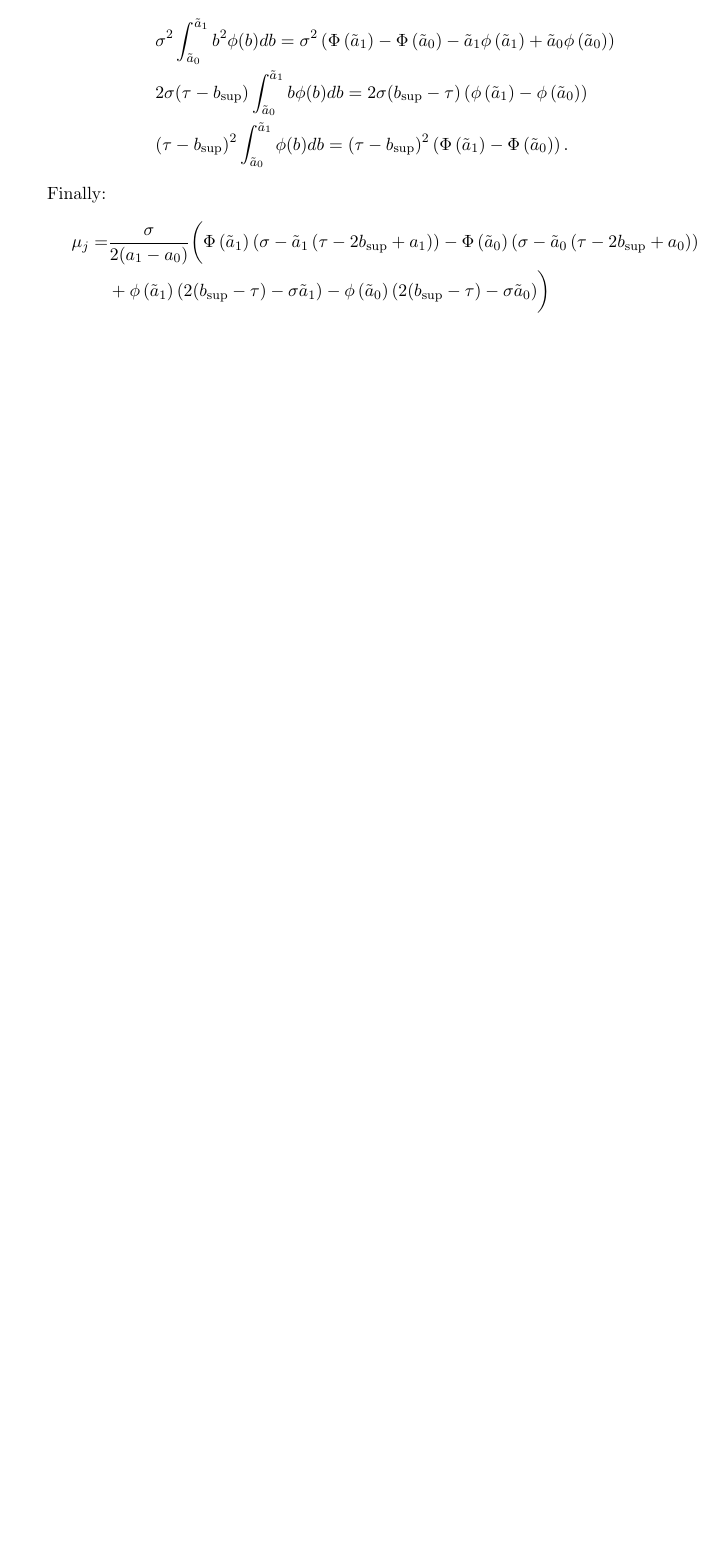
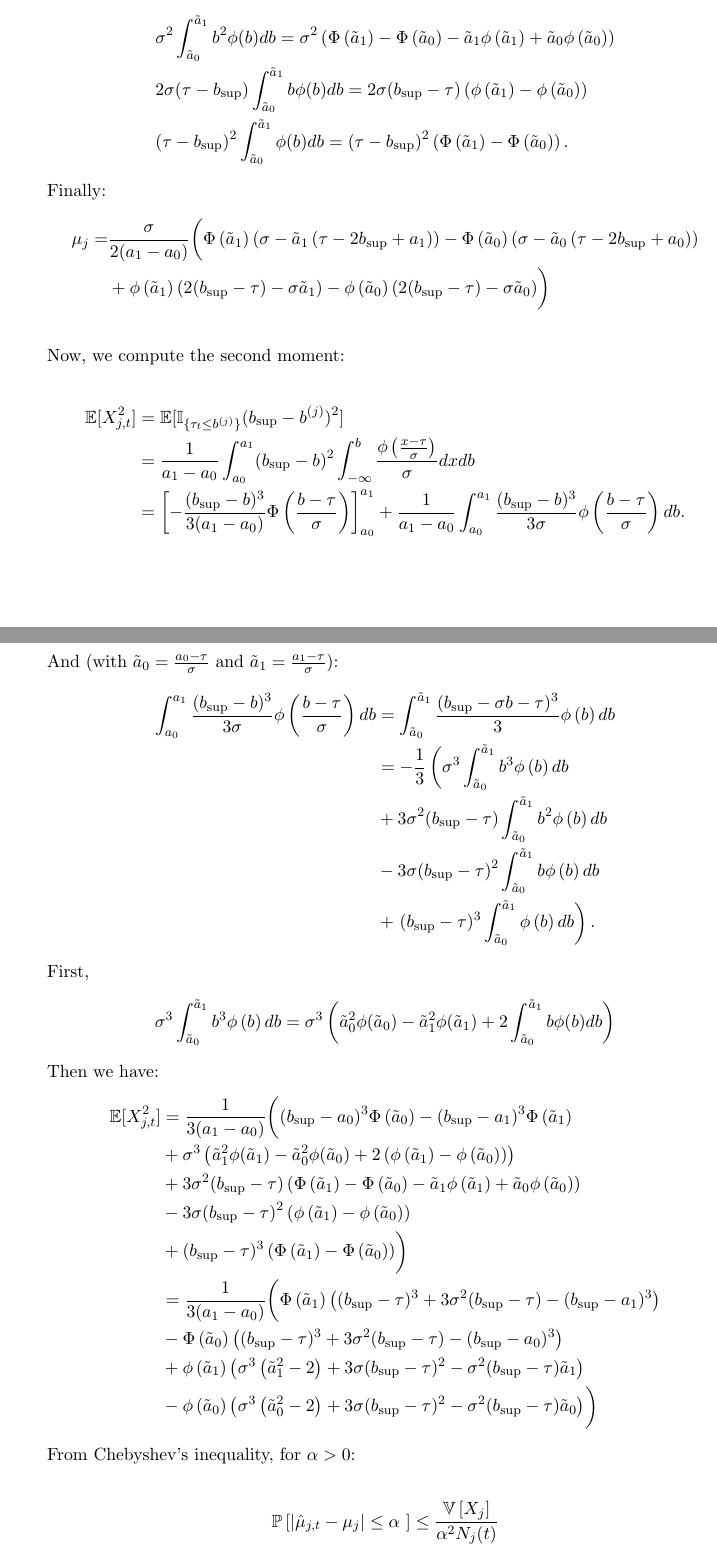
Before and after one commit to ICStudent02344391/summer-project, a LaTeX document (reports/Model 1/model_1.tex): part of page 7 of 9 before the commit and two parts of pages 7 and 8 of 9 after it, the two joined at a grey line, cut so that both start at the same text, the shorter picture padded with empty space. Compiled offline with pdfLaTeX.

Commit message:
correction variance

```diff
--- a/reports/Model 1/model_1.tex
+++ b/reports/Model 1/model_1.tex
@@ -335,6 +335,48 @@ Finally:
         &+ \phi\left(\tilde{a}_1\right)\left(  2 ( b_{\sup} - \tau)-\sigma \tilde{a}_1\right) - \phi\left(\tilde{a}_0\right)\left(  2 ( b_{\sup} - \tau)- \sigma \tilde{a}_0\right)\biggr)
 \end{align*}
 
+\bigskip
+
+Now, we compute the second moment:
+
+\begin{align*}
+  \mathbb{E}[X_{j,t}^2] &= \mathbb{E}[\mathbb{I}_{\{\tau_t \leq b^{(j)}\}}(b_{\sup}-b^{(j)})^2] \\
+  & = \frac{1}{a_1 - a_0}\int_{a_0}^{a_1} (b_{\sup}-b)^2 \int_{-\infty}^{b} \frac{\phi\left(\frac{x - \tau}{\sigma}\right)}{\sigma} dx db \\
+  & = \left[- \frac{(b_{\sup}-b)^3}{3 (a_1 - a_0)} \Phi\left(\frac{b - \tau}{\sigma}\right) \right]_{a_0}^{a_1} + \frac{1}{a_1 - a_0}\int_{a_0}^{a_1}  \frac{(b_{\sup}-b)^3}{3 \sigma} \phi\left(\frac{b - \tau}{\sigma}\right)db.
+\end{align*}
+
+And (with $\tilde{a}_0 = \frac{a_{0} - \tau}{\sigma} $ and $\tilde{a}_1 = \frac{a_{1} - \tau}{\sigma}$):
+\begin{align*}
+  \int_{a_0}^{a_1}  \frac{(b_{\sup}-b)^3}{3 \sigma} \phi\left(\frac{b - \tau}{\sigma}\right)db & = \int_{\tilde{a}_0}^{\tilde{a}_1}  \frac{(b_{\sup}- \sigma b - \tau)^3}{3} \phi\left(b\right)db \\
+  & = - \frac{1}{3}\left(\sigma^3\int_{\tilde{a}_0}^{\tilde{a}_1} b^3 \phi\left(b\right)db\right. \\
+  & + 3 \sigma^2 (b_{\sup}- \tau)\int_{\tilde{a}_0}^{\tilde{a}_1} b^2 \phi\left(b\right)db \\
+  & - 3 \sigma (b_{\sup}- \tau)^2\int_{\tilde{a}_0}^{\tilde{a}_1} b \phi\left(b\right)db \\
+  & + \left.(b_{\sup}- \tau)^3 \int_{\tilde{a}_0}^{\tilde{a}_1} \phi\left(b\right)db \right).
+\end{align*}
+
+First,
+\begin{align*}
+  \sigma^3\int_{\tilde{a}_0}^{\tilde{a}_1} b^3 \phi\left(b\right)db = \sigma^3 \left( \tilde{a}_0^2 \phi(\tilde{a}_0) -\tilde{a}_1^2 \phi(\tilde{a}_1) + 2 \int_{\tilde{a}_0}^{\tilde{a}_1} b \phi(b) db\right)
+\end{align*}
+
+Then we have:
+\begin{align*}
+  \mathbb{E}[X_{j,t}^2] &= \frac{1}{3(a_1 - a_0)}\biggl( (b_{\sup}-a_0)^3 \Phi\left(\tilde{a}_0\right) - (b_{\sup}-a_1)^3 \Phi\left(\tilde{a}_1\right)\\
+ & + \sigma^3 \left( \tilde{a}_1^2 \phi(\tilde{a}_1) -\tilde{a}_0^2 \phi(\tilde{a}_0) + 2 \left( \phi\left(\tilde{a}_1\right) - \phi\left(\tilde{a}_0\right)\right) \right)\\
+ & + 3 \sigma^2 (b_{\sup}- \tau) \left( \Phi\left(\tilde{a}_1\right) -  \Phi\left(\tilde{a}_0\right) - \tilde{a}_1 \phi\left(\tilde{a}_1\right) + \tilde{a}_0 \phi\left(\tilde{a}_0\right)\right)\\
+ & - 3 \sigma (b_{\sup}- \tau)^2 \left( \phi\left(\tilde{a}_1\right) - \phi\left(\tilde{a}_0\right)\right)\\
+ & +  (b_{\sup}- \tau)^3 \left(\Phi\left(\tilde{a}_1\right) - \Phi\left(\tilde{a}_0\right) \right)\biggr)\\
+ & = \frac{1}{3(a_1 - a_0)}\biggl(\Phi\left(\tilde{a}_1\right) \left( (b_{\sup}- \tau)^3 +3 \sigma^2 (b_{\sup}- \tau) - (b_{\sup}-a_1)^3\right)\\
+ & - \Phi\left(\tilde{a}_0\right) \left( (b_{\sup}- \tau)^3 +3 \sigma^2 (b_{\sup}- \tau) - (b_{\sup}-a_0)^3\right) \\
+ & + \phi\left(\tilde{a}_1\right)\left( \sigma^3 \left(\tilde{a}_1^2 - 2 \right) + 3 \sigma (b_{\sup}- \tau)^2 - \sigma^2 (b_{\sup}- \tau)\tilde{a}_1  \right) \\
+ & - \phi\left(\tilde{a}_0\right)\left( \sigma^3 \left(\tilde{a}_0^2 - 2 \right) + 3 \sigma (b_{\sup}- \tau)^2 - \sigma^2 (b_{\sup}- \tau)\tilde{a}_0  \right) \biggr)
+\end{align*}
+
+From Chebyshev's inequality, for $\alpha > 0$:
+
+\begin{align*}
+  \mathbb{P}\left[\left|\hat{\mu}_{j,t} -\mu_j\right| \leq \alpha \ \right] \leq \frac{\mathbb{V}\left[X_j\right]}{\alpha^2 N_j(t)}
+\end{align*}
 
 
 
```
Also changed, not shown: figures/bid_threshold.pdf, reports/Model 1/model_1.tex (12 more changed lines), 7 other files.
